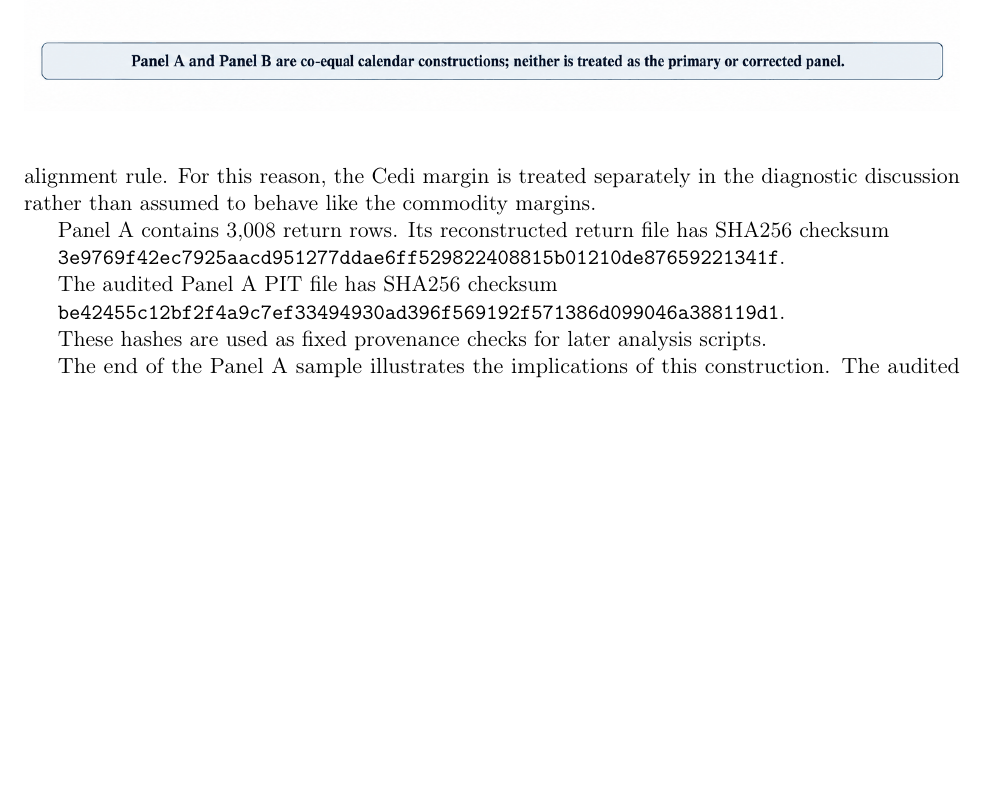
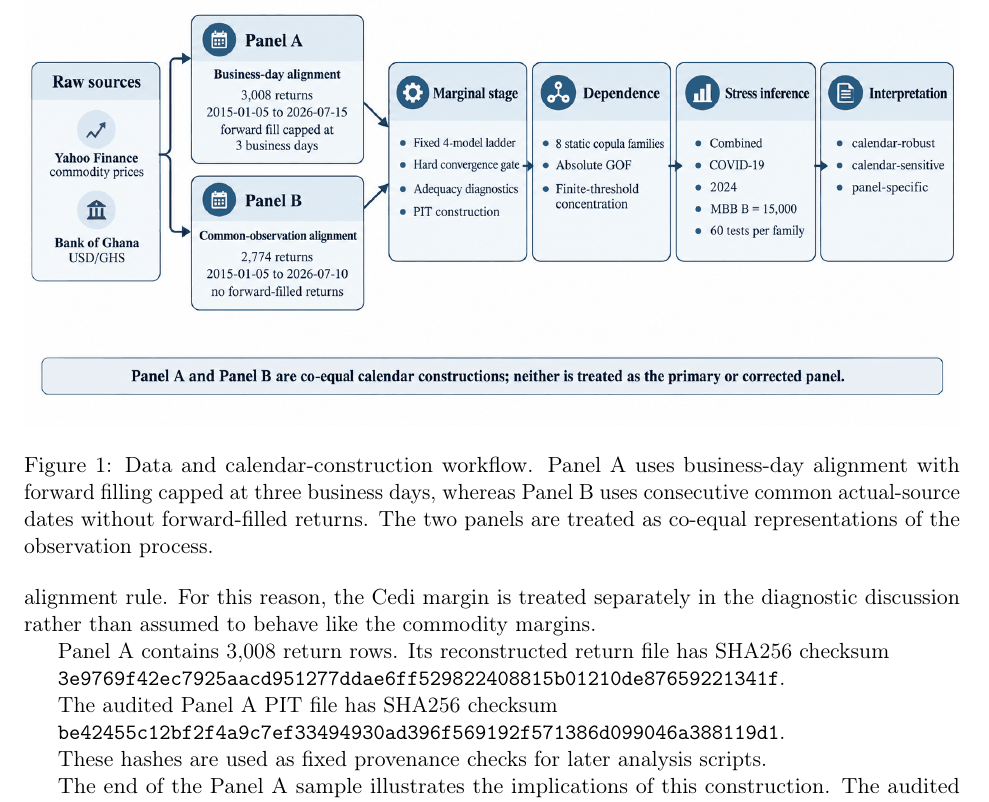
Before and after one commit to Jonathanerrils/tail-dependence-ghana, a LaTeX paper (paper/latex/rebuild/manuscript.tex, which reads paper/latex/rebuild/sections/03_data_calendar.tex): part of page 9 of 35, cut at the place of the change, the shorter picture padded with empty space. Compiled offline with pdfLaTeX.

Commit message:
Add proper caption to Figure 1 calendar workflow

```diff
--- a/paper/latex/rebuild/sections/03_data_calendar.tex
+++ b/paper/latex/rebuild/sections/03_data_calendar.tex
@@ -28,8 +28,8 @@ The two panels are treated as co-equal representations of the same underlying da
 
 \begin{figure}[htbp]
 \centering
-\refstepcounter{figure}
 \includegraphics[width=\linewidth]{figures/figure_01_calendar_workflow.png}
+\caption{Data and calendar-construction workflow. Panel A uses business-day alignment with forward filling capped at three business days, whereas Panel B uses consecutive common actual-source dates without forward-filled returns. The two panels are treated as co-equal representations of the observation process.}
 \label{fig:calendar-workflow}
 \end{figure}
 
```
